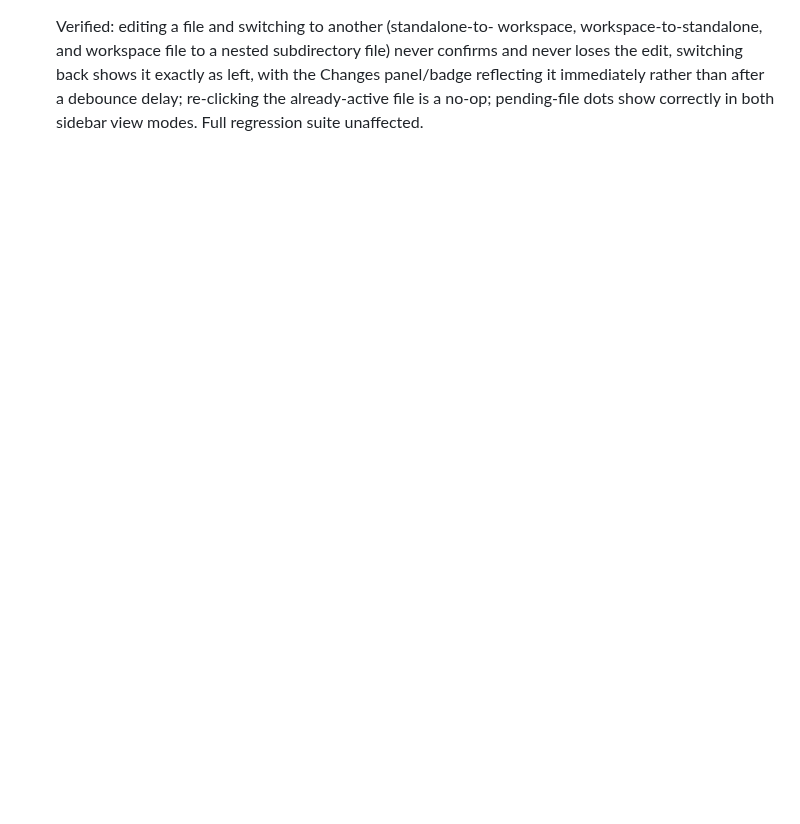
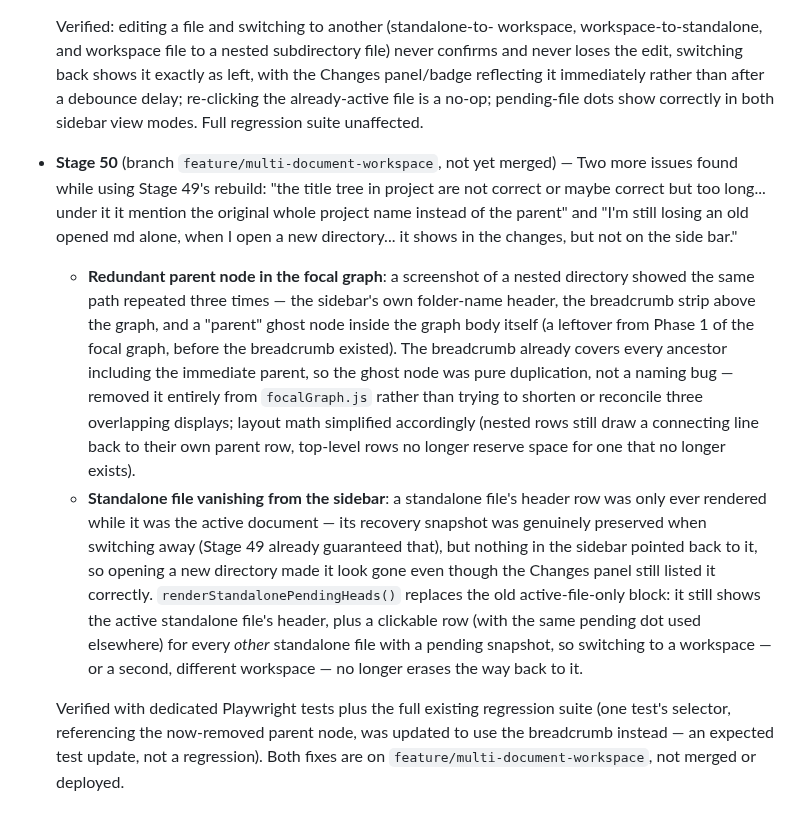
Before and after one commit to AhmedYousriSobhi/md.orchestra, a Markdown page: README.md, the part around the change. GitHub-like rendering; blank space fills up the shorter version.

Commit message:
docs: log Stage 50 (focal graph parent-node removal, standalone sidebar persistence)
Co-Authored-By: Claude Sonnet 5 <noreply@anthropic.com>

```diff
--- a/README.md
+++ b/README.md
@@ -1246,3 +1246,42 @@ picker itself worked correctly; it was a test-tooling quirk, not an app bug.
   it immediately rather than after a debounce delay; re-clicking the
   already-active file is a no-op; pending-file dots show correctly in
   both sidebar view modes. Full regression suite unaffected.
+
+- **Stage 50** (branch `feature/multi-document-workspace`, not yet
+  merged) — Two more issues found while using Stage 49's rebuild:
+  "the title tree in project are not correct or maybe correct but too
+  long... under it it mention the original whole project name instead
+  of the parent" and "I'm still losing an old opened md alone, when I
+  open a new directory... it shows in the changes, but not on the side
+  bar."
+
+  - **Redundant parent node in the focal graph**: a screenshot of a
+    nested directory showed the same path repeated three times —
+    the sidebar's own folder-name header, the breadcrumb strip above
+    the graph, and a "parent" ghost node inside the graph body itself
+    (a leftover from Phase 1 of the focal graph, before the breadcrumb
+    existed). The breadcrumb already covers every ancestor including
+    the immediate parent, so the ghost node was pure duplication, not
+    a naming bug — removed it entirely from `focalGraph.js` rather
+    than trying to shorten or reconcile three overlapping displays;
+    layout math simplified accordingly (nested rows still draw a
+    connecting line back to their own parent row, top-level rows no
+    longer reserve space for one that no longer exists).
+  - **Standalone file vanishing from the sidebar**: a standalone
+    file's header row was only ever rendered while it was the active
+    document — its recovery snapshot was genuinely preserved when
+    switching away (Stage 49 already guaranteed that), but nothing in
+    the sidebar pointed back to it, so opening a new directory made it
+    look gone even though the Changes panel still listed it correctly.
+    `renderStandalonePendingHeads()` replaces the old
+    active-file-only block: it still shows the active standalone
+    file's header, plus a clickable row (with the same pending dot
+    used elsewhere) for every *other* standalone file with a pending
+    snapshot, so switching to a workspace — or a second, different
+    workspace — no longer erases the way back to it.
+
+  Verified with dedicated Playwright tests plus the full existing
+  regression suite (one test's selector, referencing the now-removed
+  parent node, was updated to use the breadcrumb instead — an
+  expected test update, not a regression). Both fixes are on
+  `feature/multi-document-workspace`, not merged or deployed.
```
